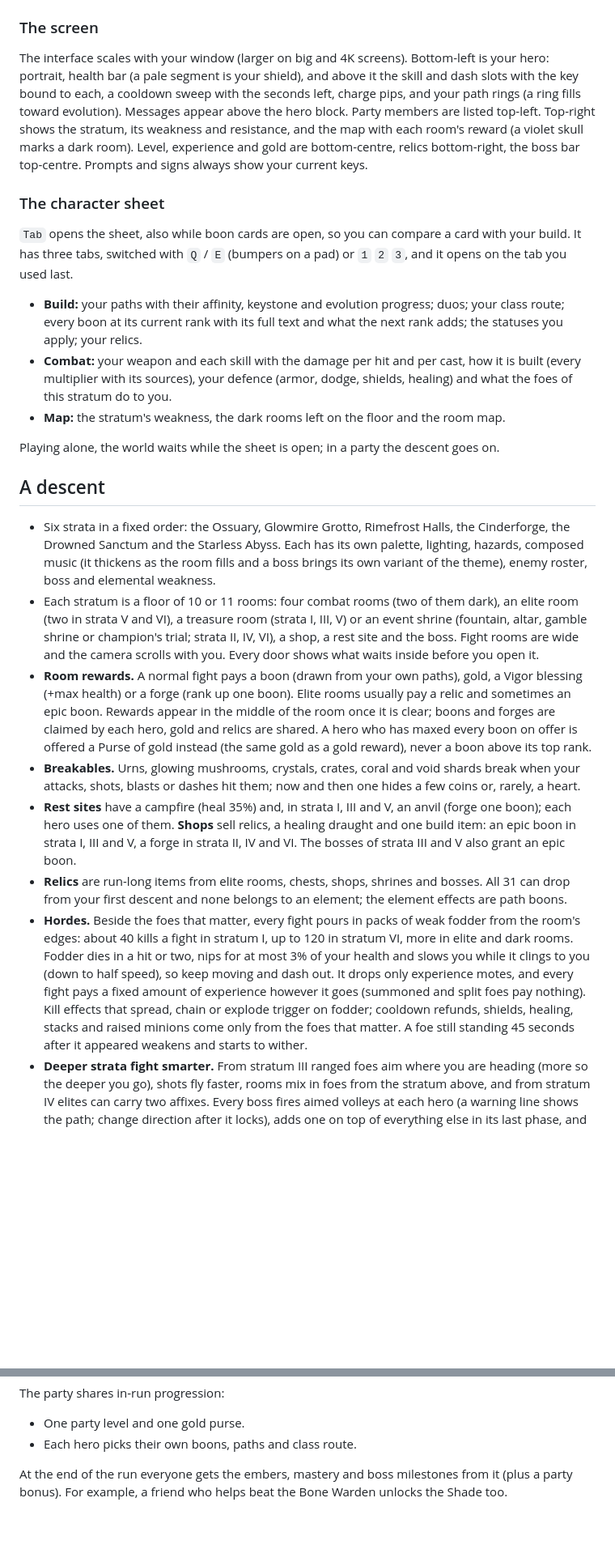
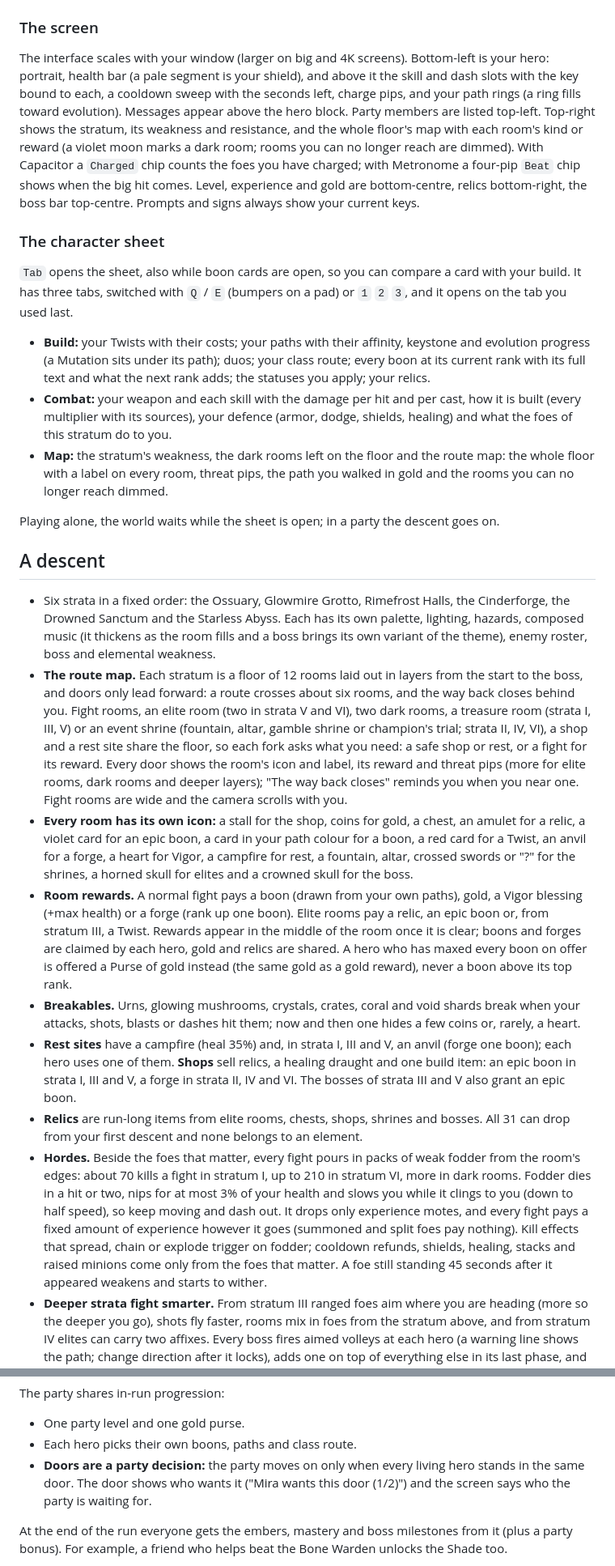
Before and after one commit to sttsspjy/emberdeep, a Markdown page: README.md, 2 parts joined by grey strips. Shown at 81% size. Drawn GitHub-style; blank space fills up the shorter version.

```diff
--- a/README.md
+++ b/README.md
@@ -27,26 +27,27 @@ Every key and mouse button can be changed in **Settings > Controls**: click an a
 
 ### The screen
 
-The interface scales with your window (larger on big and 4K screens). Bottom-left is your hero: portrait, health bar (a pale segment is your shield), and above it the skill and dash slots with the key bound to each, a cooldown sweep with the seconds left, charge pips, and your path rings (a ring fills toward evolution). Messages appear above the hero block. Party members are listed top-left. Top-right shows the stratum, its weakness and resistance, and the map with each room's reward (a violet skull marks a dark room). Level, experience and gold are bottom-centre, relics bottom-right, the boss bar top-centre. Prompts and signs always show your current keys.
+The interface scales with your window (larger on big and 4K screens). Bottom-left is your hero: portrait, health bar (a pale segment is your shield), and above it the skill and dash slots with the key bound to each, a cooldown sweep with the seconds left, charge pips, and your path rings (a ring fills toward evolution). Messages appear above the hero block. Party members are listed top-left. Top-right shows the stratum, its weakness and resistance, and the whole floor's map with each room's kind or reward (a violet moon marks a dark room; rooms you can no longer reach are dimmed). With Capacitor a `Charged` chip counts the foes you have charged; with Metronome a four-pip `Beat` chip shows when the big hit comes. Level, experience and gold are bottom-centre, relics bottom-right, the boss bar top-centre. Prompts and signs always show your current keys.
 
 ### The character sheet
 
 `Tab` opens the sheet, also while boon cards are open, so you can compare a card with your build. It has three tabs, switched with `Q` / `E` (bumpers on a pad) or `1` `2` `3`, and it opens on the tab you used last.
 
-- **Build:** your paths with their affinity, keystone and evolution progress; duos; your class route; every boon at its current rank with its full text and what the next rank adds; the statuses you apply; your relics.
+- **Build:** your Twists with their costs; your paths with their affinity, keystone and evolution progress (a Mutation sits under its path); duos; your class route; every boon at its current rank with its full text and what the next rank adds; the statuses you apply; your relics.
 - **Combat:** your weapon and each skill with the damage per hit and per cast, how it is built (every multiplier with its sources), your defence (armor, dodge, shields, healing) and what the foes of this stratum do to you.
-- **Map:** the stratum's weakness, the dark rooms left on the floor and the room map.
+- **Map:** the stratum's weakness, the dark rooms left on the floor and the route map: the whole floor with a label on every room, threat pips, the path you walked in gold and the rooms you can no longer reach dimmed.
 
 Playing alone, the world waits while the sheet is open; in a party the descent goes on.
 
 ## A descent
 
 - Six strata in a fixed order: the Ossuary, Glowmire Grotto, Rimefrost Halls, the Cinderforge, the Drowned Sanctum and the Starless Abyss. Each has its own palette, lighting, hazards, composed music (it thickens as the room fills and a boss brings its own variant of the theme), enemy roster, boss and elemental weakness.
-- Each stratum is a floor of 10 or 11 rooms: four combat rooms (two of them dark), an elite room (two in strata V and VI), a treasure room (strata I, III, V) or an event shrine (fountain, altar, gamble shrine or champion's trial; strata II, IV, VI), a shop, a rest site and the boss. Fight rooms are wide and the camera scrolls with you. Every door shows what waits inside before you open it.
-- **Room rewards.** A normal fight pays a boon (drawn from your own paths), gold, a Vigor blessing (+max health) or a forge (rank up one boon). Elite rooms usually pay a relic and sometimes an epic boon. Rewards appear in the middle of the room once it is clear; boons and forges are claimed by each hero, gold and relics are shared. A hero who has maxed every boon on offer is offered a Purse of gold instead (the same gold as a gold reward), never a boon above its top rank.
+- **The route map.** Each stratum is a floor of 12 rooms laid out in layers from the start to the boss, and doors only lead forward: a route crosses about six rooms, and the way back closes behind you. Fight rooms, an elite room (two in strata V and VI), two dark rooms, a treasure room (strata I, III, V) or an event shrine (fountain, altar, gamble shrine or champion's trial; strata II, IV, VI), a shop and a rest site share the floor, so each fork asks what you need: a safe shop or rest, or a fight for its reward. Every door shows the room's icon and label, its reward and threat pips (more for elite rooms, dark rooms and deeper layers); "The way back closes" reminds you when you near one. Fight rooms are wide and the camera scrolls with you.
+- **Every room has its own icon:** a stall for the shop, coins for gold, a chest, an amulet for a relic, a violet card for an epic boon, a card in your path colour for a boon, a red card for a Twist, an anvil for a forge, a heart for Vigor, a campfire for rest, a fountain, altar, crossed swords or "?" for the shrines, a horned skull for elites and a crowned skull for the boss.
+- **Room rewards.** A normal fight pays a boon (drawn from your own paths), gold, a Vigor blessing (+max health) or a forge (rank up one boon). Elite rooms pay a relic, an epic boon or, from stratum III, a Twist. Rewards appear in the middle of the room once it is clear; boons and forges are claimed by each hero, gold and relics are shared. A hero who has maxed every boon on offer is offered a Purse of gold instead (the same gold as a gold reward), never a boon above its top rank.
 - **Breakables.** Urns, glowing mushrooms, crystals, crates, coral and void shards break when your attacks, shots, blasts or dashes hit them; now and then one hides a few coins or, rarely, a heart.
 - **Rest sites** have a campfire (heal 35%) and, in strata I, III and V, an anvil (forge one boon); each hero uses one of them. **Shops** sell relics, a healing draught and one build item: an epic boon in strata I, III and V, a forge in strata II, IV and VI. The bosses of strata III and V also grant an epic boon.
-- **Relics** are run-long items from elite rooms, chests, shops, shrines and bosses. All 31 can drop from your first descent and none belongs to an element; the element effects are path boons.
-- **Hordes.** Beside the foes that matter, every fight pours in packs of weak fodder from the room's edges: about 40 kills a fight in stratum I, up to 120 in stratum VI, more in elite and dark rooms. Fodder dies in a hit or two, nips for at most 3% of your health and slows you while it clings to you (down to half speed), so keep moving and dash out. It drops only experience motes, and every fight pays a fixed amount of experience however it goes (summoned and split foes pay nothing). Kill effects that spread, chain or explode trigger on fodder; cooldown refunds, shields, healing, stacks and raised minions come only from the foes that matter. A foe still standing 45 seconds after it appeared weakens and starts to wither.
+- **Relics** are run-long items from elite rooms, chests, shops, shrines and bosses. All 31 can drop from your first descent and none belongs to an element.
+- **Hordes.** Beside the foes that matter, every fight pours in packs of weak fodder from the room's edges: about 70 kills a fight in stratum I, up to 210 in stratum VI, more in dark rooms. Fodder dies in a hit or two, nips for at most 3% of your health and slows you while it clings to you (down to half speed), so keep moving and dash out. It drops only experience motes, and every fight pays a fixed amount of experience however it goes (summoned and split foes pay nothing). Kill effects that spread, chain or explode trigger on fodder; cooldown refunds, shields, healing, stacks and raised minions come only from the foes that matter. A foe still standing 45 seconds after it appeared weakens and starts to wither.
 - **Deeper strata fight smarter.** From stratum III ranged foes aim where you are heading (more so the deeper you go), shots fly faster, rooms mix in foes from the stratum above, and from stratum IV elites can carry two affixes. Every boss fires aimed volleys at each hero (a warning line shows the path; change direction after it locks), adds one on top of everything else in its last phase, and fodder keeps trickling in during the fight. From stratum IV a boss that lives too long flies into a **fury**: the track under its health bar fills toward a notch, and past it the boss hits harder and attacks faster every second.
 - You level up from experience and gain a boon at every second level (2, 4, 6, ...) and your class route card at level 3. Offers open only when the room is safe. Playing alone, the world waits while the boon cards are open (and while paused).
@@ -172,6 +176,7 @@ How it works:
 The party shares in-run progression:
 - One party level and one gold purse.
 - Each hero picks their own boons, paths and class route.
+- **Doors are a party decision:** the party moves on only when every living hero stands in the same door. The door shows who wants it ("Mira wants this door (1/2)") and the screen says who the party is waiting for.
 
 At the end of the run everyone gets the embers, mastery and boss milestones from it (plus a party bonus). For example, a friend who helps beat the Bone Warden unlocks the Shade too.
 
```
Also changed, not shown: other parts of README.md (+25 -22 lines).
